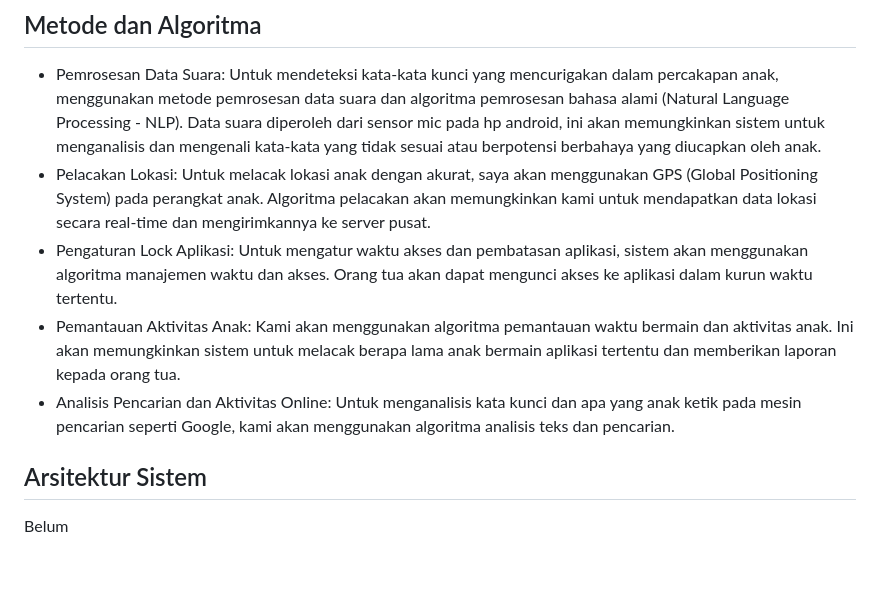
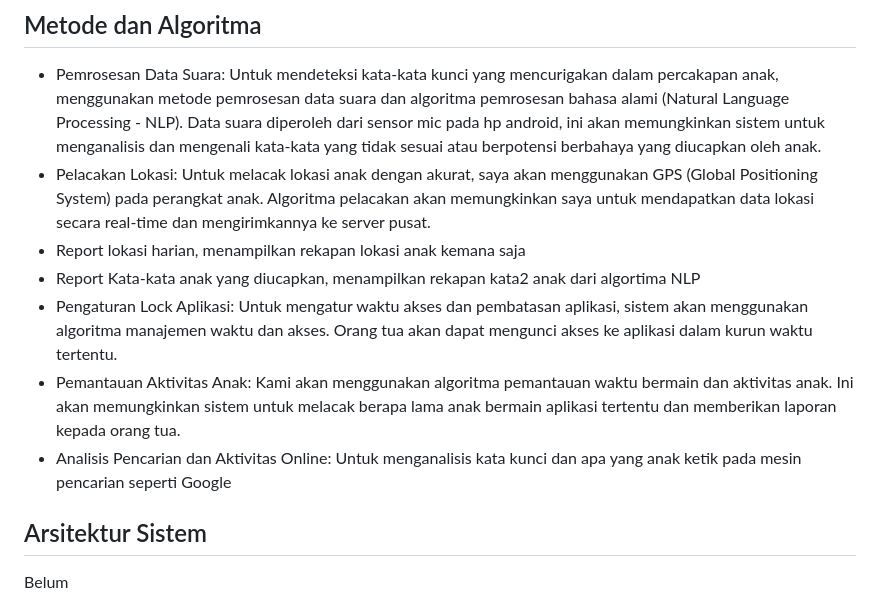
Before and after one commit to romijatmiko/romijatmiko.github.io, a Markdown page: ubikom/index.md, the part around the change. Drawn GitHub-style; blank space fills up the shorter version.

```diff
--- a/ubikom/index.md
+++ b/ubikom/index.md
@@ -34,10 +34,12 @@ User story [[1]](https://www.mountaingoatsoftware.com/agile/user-stories) memuda
 
 ## Metode dan Algoritma
 - Pemrosesan Data Suara: Untuk mendeteksi kata-kata kunci yang mencurigakan dalam percakapan anak, menggunakan metode pemrosesan data suara dan algoritma pemrosesan bahasa alami (Natural Language Processing - NLP). Data suara diperoleh dari sensor mic pada hp android, ini akan memungkinkan sistem untuk menganalisis dan mengenali kata-kata yang tidak sesuai atau berpotensi berbahaya yang diucapkan oleh anak.
-- Pelacakan Lokasi: Untuk melacak lokasi anak dengan akurat, saya akan menggunakan GPS (Global Positioning System) pada perangkat anak. Algoritma pelacakan akan memungkinkan kami untuk mendapatkan data lokasi secara real-time dan mengirimkannya ke server pusat.
+- Pelacakan Lokasi: Untuk melacak lokasi anak dengan akurat, saya akan menggunakan GPS (Global Positioning System) pada perangkat anak. Algoritma pelacakan akan memungkinkan saya untuk mendapatkan data lokasi secara real-time dan mengirimkannya ke server pusat.
+- Report lokasi harian, menampilkan rekapan lokasi anak kemana saja
+- Report Kata-kata anak yang diucapkan, menampilkan rekapan kata2 anak dari algortima NLP
 - Pengaturan Lock Aplikasi: Untuk mengatur waktu akses dan pembatasan aplikasi, sistem akan menggunakan algoritma manajemen waktu dan akses. Orang tua akan dapat mengunci akses ke aplikasi dalam kurun waktu tertentu.
 - Pemantauan Aktivitas Anak: Kami akan menggunakan algoritma pemantauan waktu bermain dan aktivitas anak. Ini akan memungkinkan sistem untuk melacak berapa lama anak bermain aplikasi tertentu dan memberikan laporan kepada orang tua.
-- Analisis Pencarian dan Aktivitas Online: Untuk menganalisis kata kunci dan apa yang anak ketik pada mesin pencarian seperti Google, kami akan menggunakan algoritma analisis teks dan pencarian.
+- Analisis Pencarian dan Aktivitas Online: Untuk menganalisis kata kunci dan apa yang anak ketik pada mesin pencarian seperti Google
 ## Arsitektur Sistem
 Belum
 ## Deskripsi Teknologi
```
